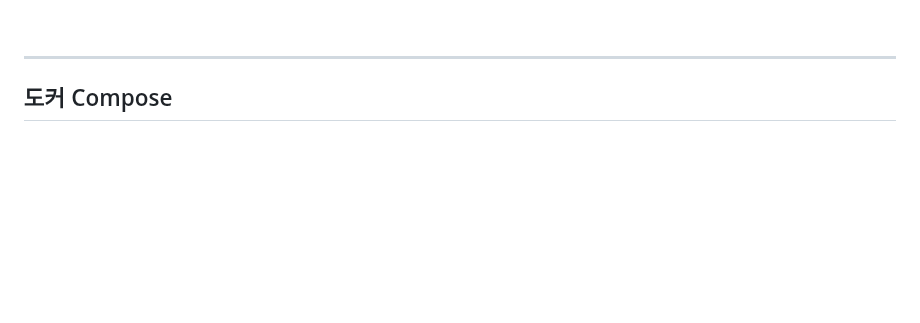
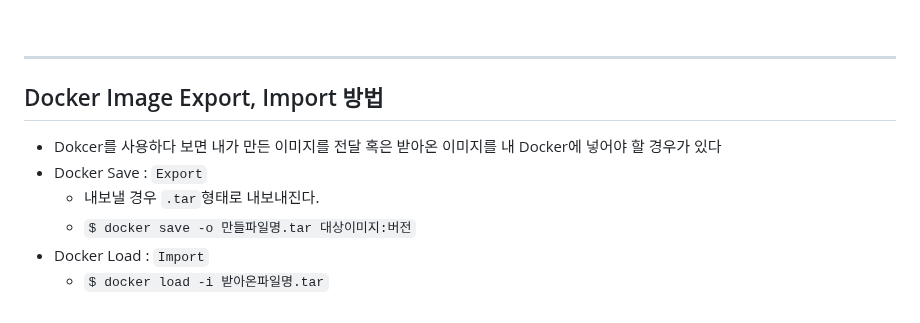
Before and after one commit to edel1212/dockerStudy, a Markdown page: README.md, the part around the change. Rendered like a GitHub page; blank space fills up the shorter version.

Commit message:
docker save, load

```diff
--- a/README.md
+++ b/README.md
@@ -427,4 +427,11 @@ networks:
 <br/>
 <hr/>
 
-## 도커 Compose
+## Docker Image Export, Import 방법
+
+- Dokcer를 사용하다 보면 내가 만든 이미지를 전달 혹은 받아온 이미지를 내 Docker에 넣어야 할 경우가 있다
+- Docker Save : `Export`
+  - 내보낼 경우 `.tar`형태로 내보내진다.
+  - `$ docker save -o 만들파일명.tar 대상이미지:버전`
+- Docker Load : `Import`
+  - `$ docker load -i 받아온파일명.tar`
```
